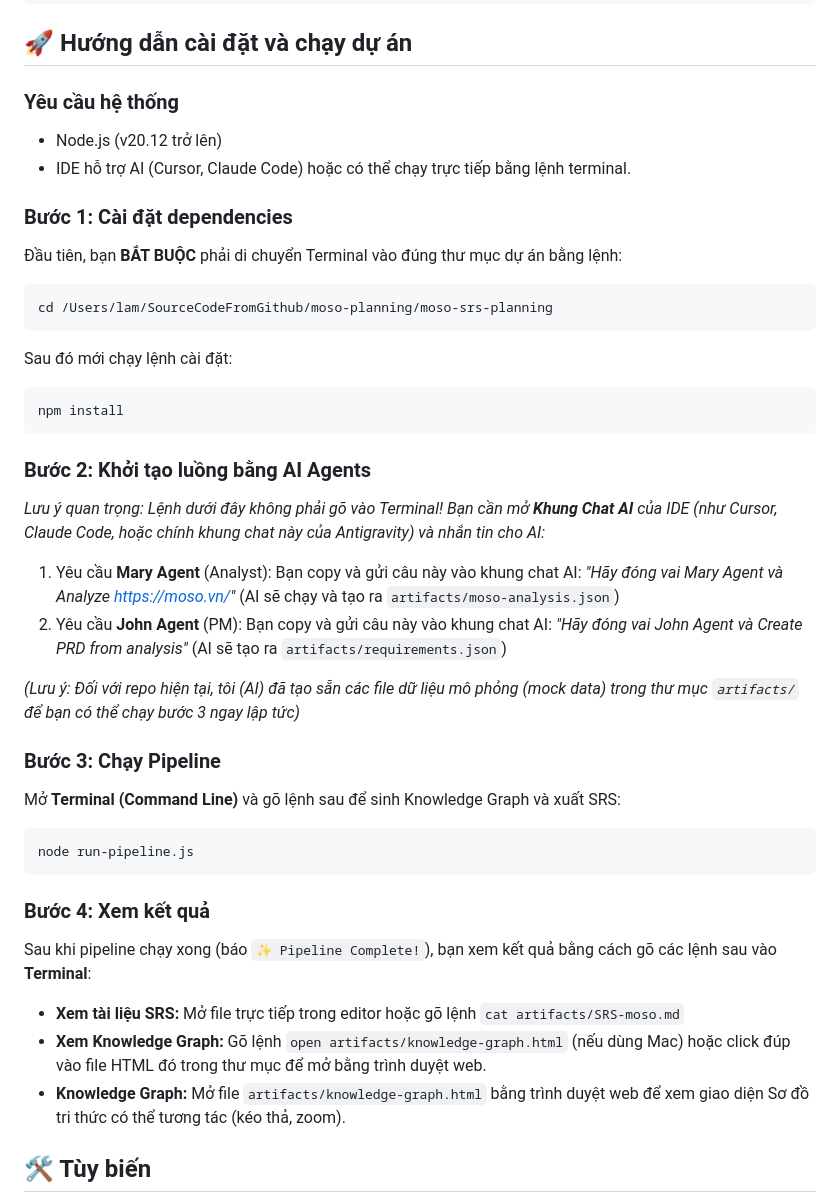
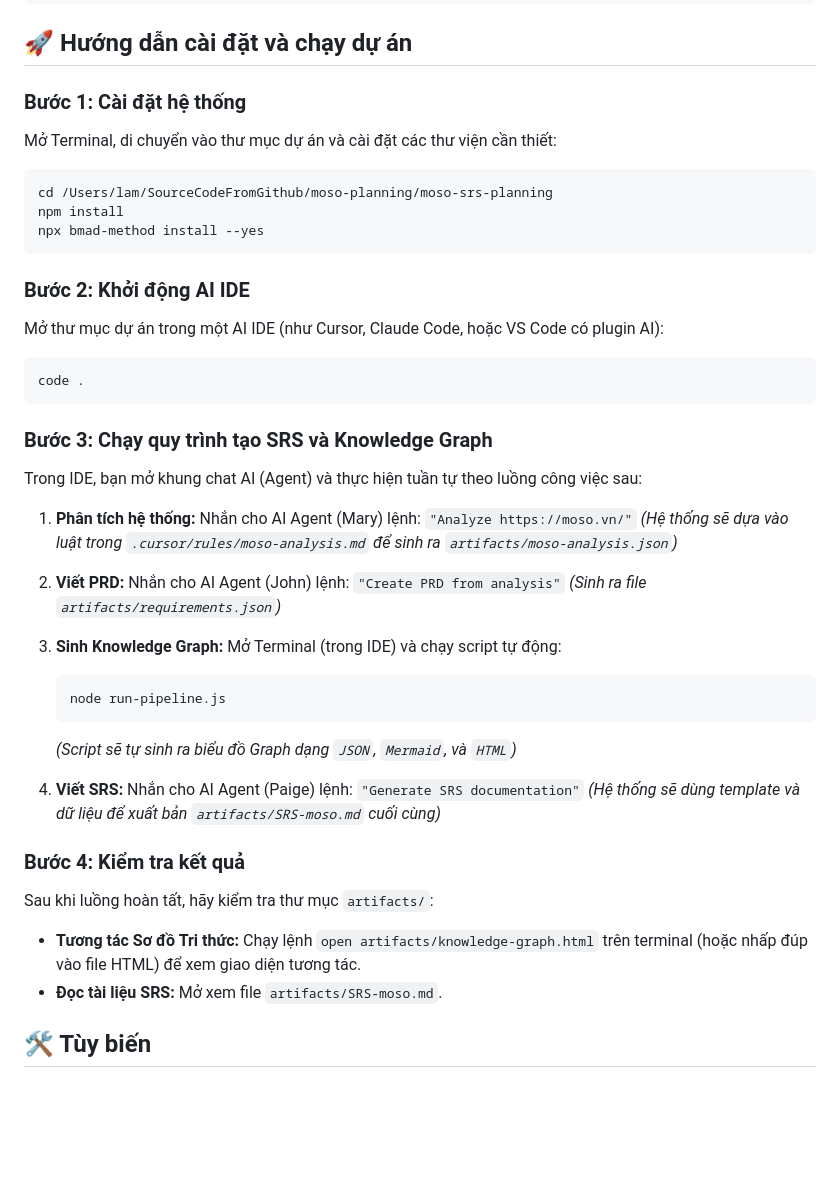
Before and after one commit to ngolam111019/moso-srs-planning, a Markdown page: README.md, the part around the change. Rendered like a GitHub page; blank space fills up the shorter version.

Commit message:
docs: align README instructions with phase 7 workflow

````diff
--- a/README.md
+++ b/README.md
@@ -26,38 +26,45 @@ moso-srs-planning/
 
 ## 🚀 Hướng dẫn cài đặt và chạy dự án
 
-### Yêu cầu hệ thống
-- Node.js (v20.12 trở lên)
-- IDE hỗ trợ AI (Cursor, Claude Code) hoặc có thể chạy trực tiếp bằng lệnh terminal.
-
-### Bước 1: Cài đặt dependencies
-Đầu tiên, bạn **BẮT BUỘC** phải di chuyển Terminal vào đúng thư mục dự án bằng lệnh:
+### Bước 1: Cài đặt hệ thống
+Mở Terminal, di chuyển vào thư mục dự án và cài đặt các thư viện cần thiết:
 ```bash
 cd /Users/lam/SourceCodeFromGithub/moso-planning/moso-srs-planning
-```
-Sau đó mới chạy lệnh cài đặt:
-```bash
 npm install
+npx bmad-method install --yes
 ```
 
-### Bước 2: Khởi tạo luồng bằng AI Agents
-*Lưu ý quan trọng: Lệnh dưới đây không phải gõ vào Terminal! Bạn cần mở **Khung Chat AI** của IDE (như Cursor, Claude Code, hoặc chính khung chat này của Antigravity) và nhắn tin cho AI:*
-1. Yêu cầu **Mary Agent** (Analyst): Bạn copy và gửi câu này vào khung chat AI: *"Hãy đóng vai Mary Agent và Analyze https://moso.vn/"* (AI sẽ chạy và tạo ra `artifacts/moso-analysis.json`)
-2. Yêu cầu **John Agent** (PM): Bạn copy và gửi câu này vào khung chat AI: *"Hãy đóng vai John Agent và Create PRD from analysis"* (AI sẽ tạo ra `artifacts/requirements.json`)
-
-*(Lưu ý: Đối với repo hiện tại, tôi (AI) đã tạo sẵn các file dữ liệu mô phỏng (mock data) trong thư mục `artifacts/` để bạn có thể chạy bước 3 ngay lập tức)*
-
-### Bước 3: Chạy Pipeline
-Mở **Terminal (Command Line)** và gõ lệnh sau để sinh Knowledge Graph và xuất SRS:
+### Bước 2: Khởi động AI IDE
+Mở thư mục dự án trong một AI IDE (như Cursor, Claude Code, hoặc VS Code có plugin AI):
 ```bash
-node run-pipeline.js
+code .
 ```
 
-### Bước 4: Xem kết quả
-Sau khi pipeline chạy xong (báo `✨ Pipeline Complete!`), bạn xem kết quả bằng cách gõ các lệnh sau vào **Terminal**:
-- **Xem tài liệu SRS:** Mở file trực tiếp trong editor hoặc gõ lệnh `cat artifacts/SRS-moso.md`
-- **Xem Knowledge Graph:** Gõ lệnh `open artifacts/knowledge-graph.html` (nếu dùng Mac) hoặc click đúp vào file HTML đó trong thư mục để mở bằng trình duyệt web.
-- **Knowledge Graph:** Mở file `artifacts/knowledge-graph.html` bằng trình duyệt web để xem giao diện Sơ đồ tri thức có thể tương tác (kéo thả, zoom).
+### Bước 3: Chạy quy trình tạo SRS và Knowledge Graph
+Trong IDE, bạn mở khung chat AI (Agent) và thực hiện tuần tự theo luồng công việc sau:
+
+1. **Phân tích hệ thống:** Nhắn cho AI Agent (Mary) lệnh:
+   `"Analyze https://moso.vn/"`
+   *(Hệ thống sẽ dựa vào luật trong `.cursor/rules/moso-analysis.md` để sinh ra `artifacts/moso-analysis.json`)*
+
+2. **Viết PRD:** Nhắn cho AI Agent (John) lệnh:
+   `"Create PRD from analysis"`
+   *(Sinh ra file `artifacts/requirements.json`)*
+
+3. **Sinh Knowledge Graph:** Mở Terminal (trong IDE) và chạy script tự động:
+   ```bash
+   node run-pipeline.js
+   ```
+   *(Script sẽ tự sinh ra biểu đồ Graph dạng `JSON`, `Mermaid`, và `HTML`)*
+
+4. **Viết SRS:** Nhắn cho AI Agent (Paige) lệnh:
+   `"Generate SRS documentation"`
+   *(Hệ thống sẽ dùng template và dữ liệu để xuất bản `artifacts/SRS-moso.md` cuối cùng)*
+
+### Bước 4: Kiểm tra kết quả
+Sau khi luồng hoàn tất, hãy kiểm tra thư mục `artifacts/`:
+- **Tương tác Sơ đồ Tri thức:** Chạy lệnh `open artifacts/knowledge-graph.html` trên terminal (hoặc nhấp đúp vào file HTML) để xem giao diện tương tác.
+- **Đọc tài liệu SRS:** Mở xem file `artifacts/SRS-moso.md`.
 
 ## 🛠️ Tùy biến
 - Nếu bạn muốn thay đổi mô hình quan hệ, hãy sửa logic trong `agents/kg-generator.js`.
````
